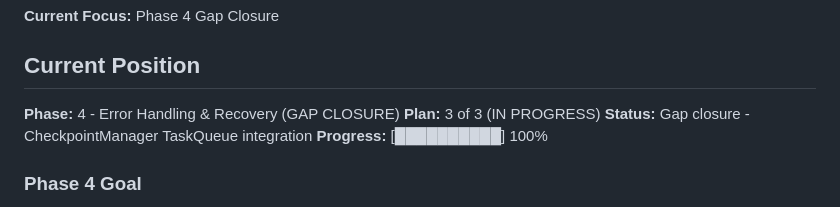
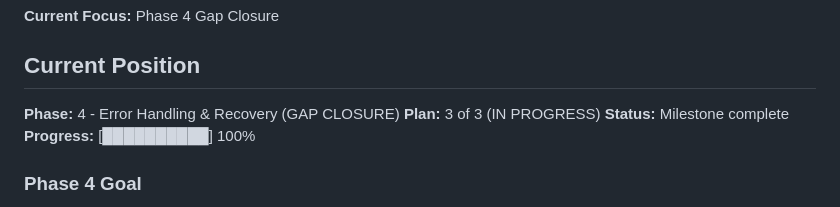
Before and after one commit to gr3gg0rk/agent-swarm, a Markdown page: .planning/STATE.md, the part around the change. Rendered like a GitHub page.

Commit message:
docs(phase-04): complete phase execution with gap closure

```diff
--- a/.planning/STATE.md
+++ b/.planning/STATE.md
@@ -12,7 +12,7 @@
 
 **Phase:** 4 - Error Handling & Recovery (GAP CLOSURE)
 **Plan:** 3 of 3 (IN PROGRESS)
-**Status:** Gap closure - CheckpointManager TaskQueue integration
+**Status:** Milestone complete
 **Progress:** [██████████] 100%
 
 ### Phase 4 Goal
```
Also changed, not shown: 2 other files.
